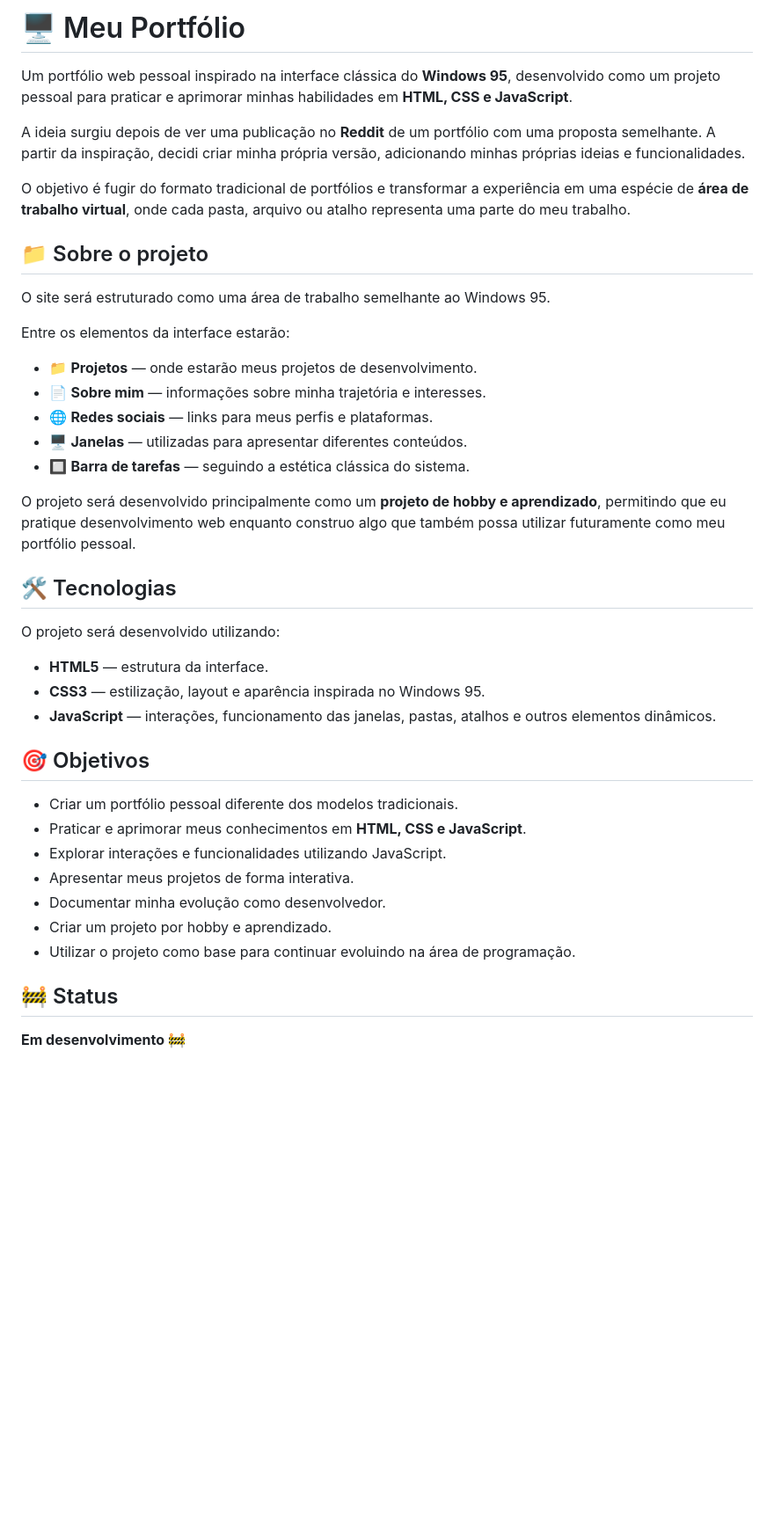
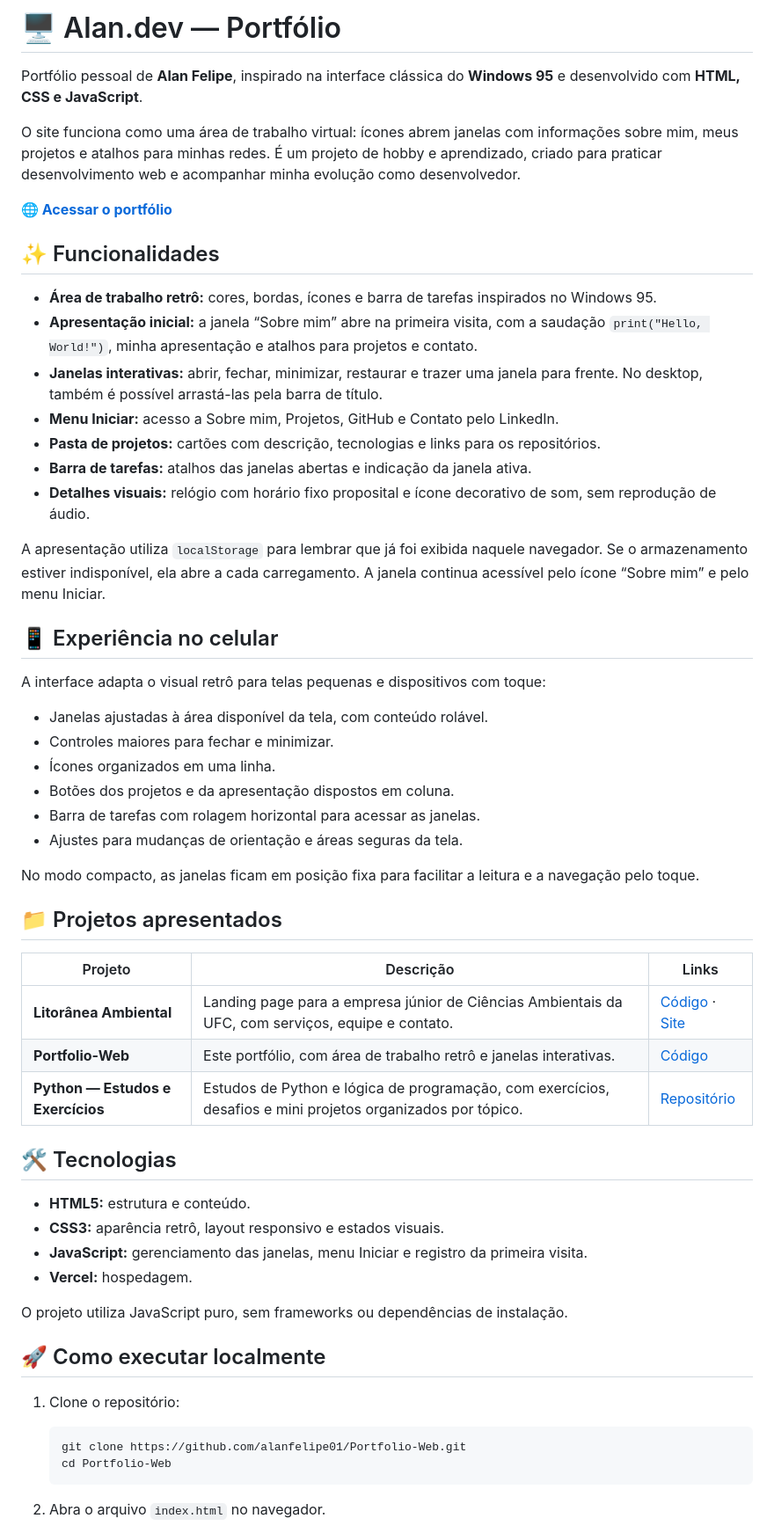
Before and after one commit to alanfelipe01/Portfolio-Web, a Markdown page: README.md, the part around one of its changes. Shown at 88% size. Rendered like a GitHub page; blank space fills up the shorter version.

Commit message:
docs: atualiza README com funcionalidades e melhorias para celular

````diff
--- a/README.md
+++ b/README.md
@@ -1,44 +1,61 @@
-# 🖥️ Meu Portfólio
+# 🖥️ Alan.dev — Portfólio
 
-Um portfólio web pessoal inspirado na interface clássica do **Windows 95**, desenvolvido como um projeto pessoal para praticar e aprimorar minhas habilidades em **HTML, CSS e JavaScript**.
+Portfólio pessoal de **Alan Felipe**, inspirado na interface clássica do **Windows 95** e desenvolvido com **HTML, CSS e JavaScript**.
 
-A ideia surgiu depois de ver uma publicação no **Reddit** de um portfólio com uma proposta semelhante. A partir da inspiração, decidi criar minha própria versão, adicionando minhas próprias ideias e funcionalidades.
+O site funciona como uma área de trabalho virtual: ícones abrem janelas com informações sobre mim, meus projetos e atalhos para minhas redes. É um projeto de hobby e aprendizado, criado para praticar desenvolvimento web e acompanhar minha evolução como desenvolvedor.
 
-O objetivo é fugir do formato tradicional de portfólios e transformar a experiência em uma espécie de **área de trabalho virtual**, onde cada pasta, arquivo ou atalho representa uma parte do meu trabalho.
+**[🌐 Acessar o portfólio](https://alan-felipe-portfolio.vercel.app)**
 
-## 📁 Sobre o projeto
+## ✨ Funcionalidades
 
-O site será estruturado como uma área de trabalho semelhante ao Windows 95.
+- **Área de trabalho retrô:** cores, bordas, ícones e barra de tarefas inspirados no Windows 95.
+- **Apresentação inicial:** a janela “Sobre mim” abre na primeira visita, com a saudação `print("Hello, World!")`, minha apresentação e atalhos para projetos e contato.
+- **Janelas interativas:** abrir, fechar, minimizar, restaurar e trazer uma janela para frente. No desktop, também é possível arrastá-las pela barra de título.
+- **Menu Iniciar:** acesso a Sobre mim, Projetos, GitHub e Contato pelo LinkedIn.
+- **Pasta de projetos:** cartões com descrição, tecnologias e links para os repositórios.
+- **Barra de tarefas:** atalhos das janelas abertas e indicação da janela ativa.
+- **Detalhes visuais:** relógio com horário fixo proposital e ícone decorativo de som, sem reprodução de áudio.
 
-Entre os elementos da interface estarão:
+A apresentação utiliza `localStorage` para lembrar que já foi exibida naquele navegador. Se o armazenamento estiver indisponível, ela abre a cada carregamento. A janela continua acessível pelo ícone “Sobre mim” e pelo menu Iniciar.
 
-* 📁 **Projetos** — onde estarão meus projetos de desenvolvimento.
-* 📄 **Sobre mim** — informações sobre minha trajetória e interesses.
-* 🌐 **Redes sociais** — links para meus perfis e plataformas.
-* 🖥️ **Janelas** — utilizadas para apresentar diferentes conteúdos.
-* 🔲 **Barra de tarefas** — seguindo a estética clássica do sistema.
+## 📱 Experiência no celular
 
-O projeto será desenvolvido principalmente como um **projeto de hobby e aprendizado**, permitindo que eu pratique desenvolvimento web enquanto construo algo que também possa utilizar futuramente como meu portfólio pessoal.
+A interface adapta o visual retrô para telas pequenas e dispositivos com toque:
+
+- Janelas ajustadas à área disponível da tela, com conteúdo rolável.
+- Controles maiores para fechar e minimizar.
+- Ícones organizados em uma linha.
+- Botões dos projetos e da apresentação dispostos em coluna.
+- Barra de tarefas com rolagem horizontal para acessar as janelas.
+- Ajustes para mudanças de orientação e áreas seguras da tela.
+
+No modo compacto, as janelas ficam em posição fixa para facilitar a leitura e a navegação pelo toque.
+
+## 📁 Projetos apresentados
+
+| Projeto | Descrição | Links |
+| --- | --- | --- |
+| **Litorânea Ambiental** | Landing page para a empresa júnior de Ciências Ambientais da UFC, com serviços, equipe e contato. | [Código](https://github.com/alanfelipe01/litoranea-ambiental) · [Site](https://litoranea-ambiental-ufc.vercel.app/) |
+| **Portfolio-Web** | Este portfólio, com área de trabalho retrô e janelas interativas. | [Código](https://github.com/alanfelipe01/Portfolio-Web) |
+| **Python — Estudos e Exercícios** | Estudos de Python e lógica de programação, com exercícios, desafios e mini projetos organizados por tópico. | [Repositório](https://github.com/alanfelipe01/python-estudos) |
 
 ## 🛠️ Tecnologias
 
-O projeto será desenvolvido utilizando:
+- **HTML5:** estrutura e conteúdo.
+- **CSS3:** aparência retrô, layout responsivo e estados visuais.
+- **JavaScript:** gerenciamento das janelas, menu Iniciar e registro da primeira visita.
+- **Vercel:** hospedagem.
 
-* **HTML5** — estrutura da interface.
-* **CSS3** — estilização, layout e aparência inspirada no Windows 95.
-* **JavaScript** — interações, funcionamento das janelas, pastas, atalhos e outros elementos dinâmicos.
+O projeto utiliza JavaScript puro, sem frameworks ou dependências de instalação.
 
-## 🎯 Objetivos
+## 🚀 Como executar localmente
 
-* Criar um portfólio pessoal diferente dos modelos tradicionais.
-* Praticar e aprimorar meus conhecimentos em **HTML, CSS e JavaScript**.
-* Explorar interações e funcionalidades utilizando JavaScript.
-* Apresentar meus projetos de forma interativa.
-* Documentar minha evolução como desenvolvedor.
-* Criar um projeto por hobby e aprendizado.
-* Utilizar o projeto como base para continuar evoluindo na área de programação.
+1. Clone o repositório:
 
-## 🚧 Status
+   ```bash
+   git clone https://github.com/alanfelipe01/Portfolio-Web.git
+   cd Portfolio-Web
+   ```
 
-**Em desenvolvimento 🚧**
+2. Abra o arquivo `index.html` no navegador.
 
````
Also changed, not shown: other parts of README.md (+36 -33 lines).
